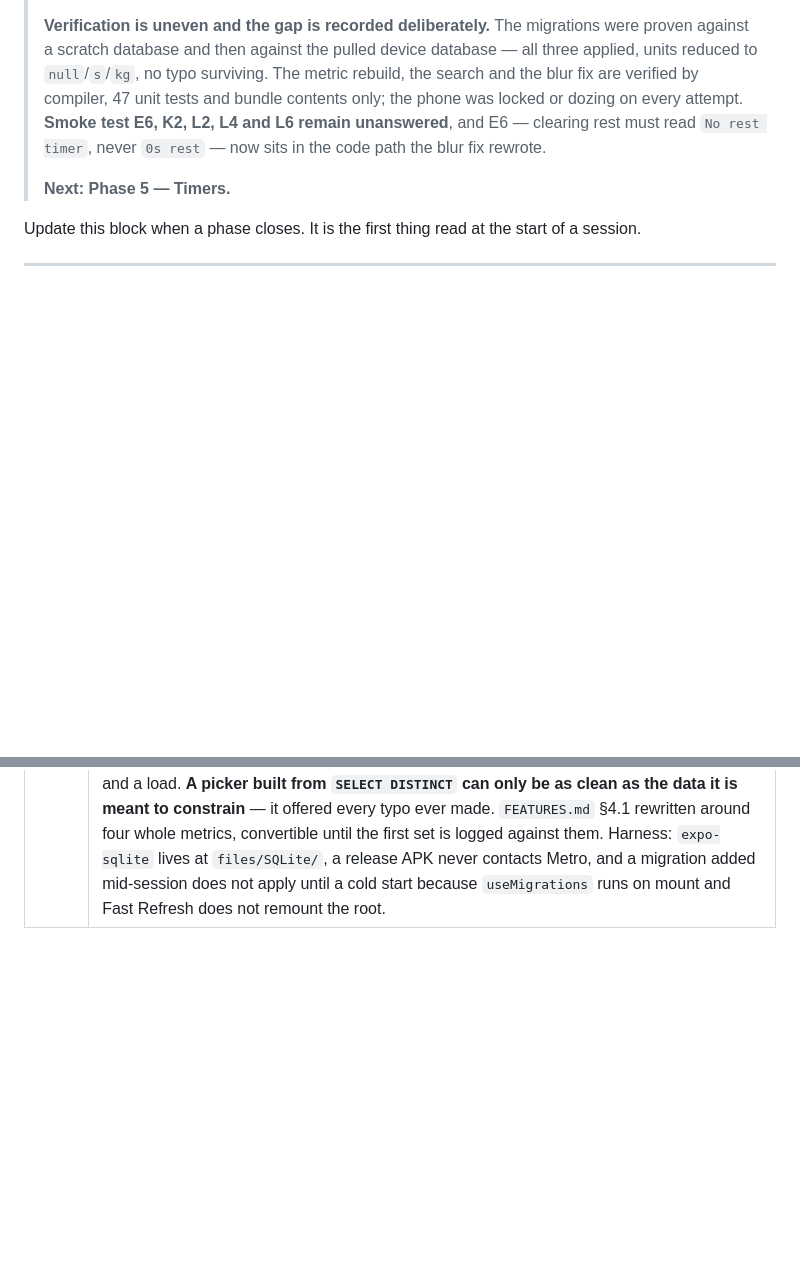
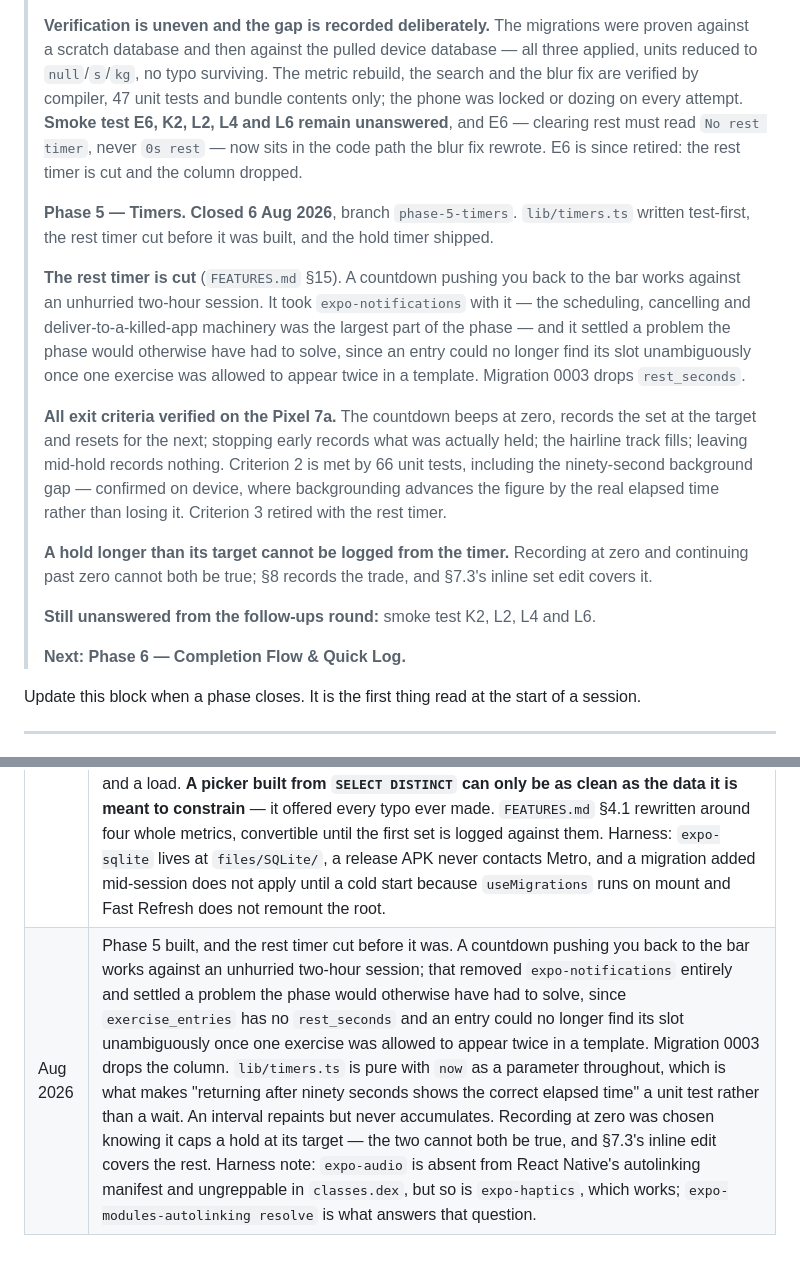
Before and after one commit to pratiknkulkarni/zoomies, a Markdown page: docs/PLAN.md, 2 parts joined by grey strips. Rendered like a GitHub page; blank space fills up the shorter version.

Commit message:
Phase 5 step 5: exit criteria verified, phase closed
Verified on the Pixel 7a: the countdown beeps at zero, records the set at
the target and resets for the next; stopping early records what was
actually held; the hairline track fills; leaving mid-hold records nothing.
Backgrounding advances the figure by the real elapsed time rather than
losing it, which is the rule everything else rests on.

Criterion 3 retired with the rest timer.

One observation that was not a defect: with Hold and Added load together
the timer counted up rather than down, because the slot's target pointed at
the load metric. The countdown only engages when the target is on the
primary metric — counting down from 10 because the target is 10kg would be
nonsense, and app/entry/[id].tsx says so where the guard is.

Co-Authored-By: Claude Opus 5 <noreply@anthropic.com>
Claude-Session: https://claude.ai/code/session_01MkcnsCH724tbpTH3QPiWf8

```diff
--- a/docs/PLAN.md
+++ b/docs/PLAN.md
@@ -114,9 +114,36 @@
 > compiler, 47 unit tests and bundle contents only; the phone was locked or
 > dozing on every attempt. **Smoke test E6, K2, L2, L4 and L6 remain
 > unanswered**, and E6 — clearing rest must read `No rest timer`, never
-> `0s rest` — now sits in the code path the blur fix rewrote.
+> `0s rest` — now sits in the code path the blur fix rewrote. E6 is since
+> retired: the rest timer is cut and the column dropped.
 >
-> **Next: Phase 5 — Timers.**
+> **Phase 5 — Timers. Closed 6 Aug 2026**, branch `phase-5-timers`.
+> `lib/timers.ts` written test-first, the rest timer cut before it was built,
+> and the hold timer shipped.
+>
+> **The rest timer is cut** (`FEATURES.md` §15). A countdown pushing you back to
+> the bar works against an unhurried two-hour session. It took
+> `expo-notifications` with it — the scheduling, cancelling and
+> deliver-to-a-killed-app machinery was the largest part of the phase — and it
+> settled a problem the phase would otherwise have had to solve, since an entry
+> could no longer find its slot unambiguously once one exercise was allowed to
+> appear twice in a template. Migration 0003 drops `rest_seconds`.
+>
+> **All exit criteria verified on the Pixel 7a.** The countdown beeps at zero,
+> records the set at the target and resets for the next; stopping early records
+> what was actually held; the hairline track fills; leaving mid-hold records
+> nothing. Criterion 2 is met by 66 unit tests, including the ninety-second
+> background gap — confirmed on device, where backgrounding advances the figure
+> by the real elapsed time rather than losing it. Criterion 3 retired with the
+> rest timer.
+>
+> **A hold longer than its target cannot be logged from the timer.** Recording
+> at zero and continuing past zero cannot both be true; §8 records the trade,
+> and §7.3's inline set edit covers it.
+>
+> **Still unanswered from the follow-ups round:** smoke test K2, L2, L4 and L6.
+>
+> **Next: Phase 6 — Completion Flow & Quick Log.**
 
 Update this block when a phase closes. It is the first thing read at the start
 of a session.
@@ -588,3 +615,4 @@ before installing.
 | Aug 2026 | Phase 3 built. `FEATURES.md` §5 amended — templates live on Home, templates themselves do not reorder, and deleting one takes its slots. `renumber` extracted to `db/mutations/ordering.ts` now that two tables carry a user-arranged `display_order`. `lib/parse.ts` added: an empty field is null, `0` is zero, and the rest-timer criterion is exactly that distinction. Harness note: Metro serves a stale route tree after a route file moves, presenting as a blank screen with no JS error. |
 | Aug 2026 | Phase 4 built. Targets snapshotted onto `exercise_entries` at session start, which makes "editing a template never rewrites history" true by construction. `expo-keep-awake` and `expo-haptics` added — both native, so the dev client needed a full rebuild. Two harness lessons: `adb input tap` returns on injection rather than on handling, so the force-quit race cannot be scripted; and screenshot byte size is a useless readiness signal next to `uiautomator dump` matched on app text. |
 | Aug 2026 | Phase 4 follow-ups, from a full smoke test on a physical Pixel 7a. Three lessons worth keeping. **Fixing the keyboard caused a data-loss bug**: `keyboardShouldPersistTaps="handled"` sends a tap on Back to the button without dismissing the keyboard, so a focused field never blurs and six commit-on-blur fields discarded their edits — commit-on-blur was the defect, and all six now write as you type, which is what invariant 1 asks for everywhere else. **The metric editor was rebuilt rather than patched a fourth time**: three fixes had each addressed a symptom of one cause, that the screen asked the user to compose name, type and unit, and `number` covers both a count and a load. **A picker built from `SELECT DISTINCT` can only be as clean as the data it is meant to constrain** — it offered every typo ever made. `FEATURES.md` §4.1 rewritten around four whole metrics, convertible until the first set is logged against them. Harness: `expo-sqlite` lives at `files/SQLite/`, a release APK never contacts Metro, and a migration added mid-session does not apply until a cold start because `useMigrations` runs on mount and Fast Refresh does not remount the root. |
+| Aug 2026 | Phase 5 built, and the rest timer cut before it was. A countdown pushing you back to the bar works against an unhurried two-hour session; that removed `expo-notifications` entirely and settled a problem the phase would otherwise have had to solve, since `exercise_entries` has no `rest_seconds` and an entry could no longer find its slot unambiguously once one exercise was allowed to appear twice in a template. Migration 0003 drops the column. `lib/timers.ts` is pure with `now` as a parameter throughout, which is what makes "returning after ninety seconds shows the correct elapsed time" a unit test rather than a wait. An interval repaints but never accumulates. Recording at zero was chosen knowing it caps a hold at its target — the two cannot both be true, and §7.3's inline edit covers the rest. Harness note: `expo-audio` is absent from React Native's autolinking manifest and ungreppable in `classes.dex`, but so is `expo-haptics`, which works; `expo-modules-autolinking resolve` is what answers that question. |
```
